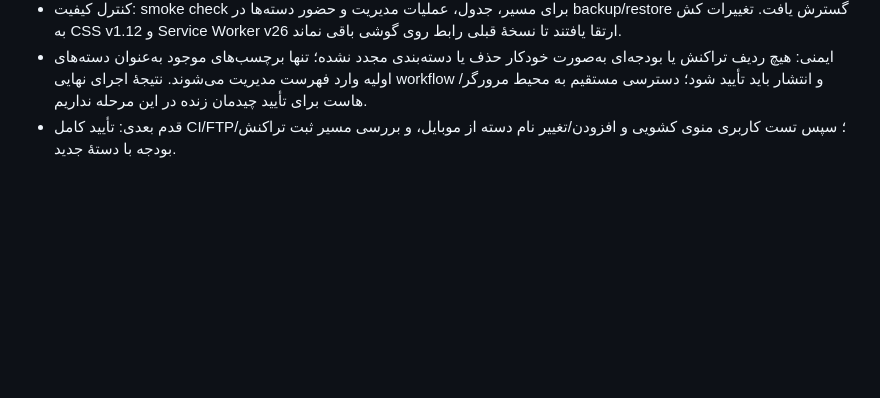
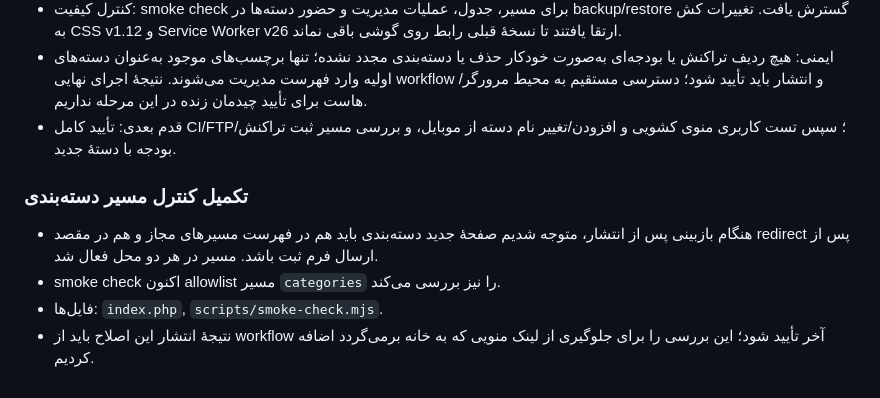
Before and after one commit to shoeibnajjari-bit/sho-os, a Markdown page: docs/DEVELOPMENT_LOG.md, the part around the change. Rendered like a GitHub page; blank space fills up the shorter version.

Commit message:
Log category route allowlist fix

```diff
--- a/docs/DEVELOPMENT_LOG.md
+++ b/docs/DEVELOPMENT_LOG.md
@@ -199,3 +199,9 @@
 - کنترل کیفیت: smoke check برای مسیر، جدول، عملیات مدیریت و حضور دسته‌ها در backup/restore گسترش یافت. تغییرات کش به CSS v1.12 و Service Worker v26 ارتقا یافتند تا نسخهٔ قبلی رابط روی گوشی باقی نماند.
 - ایمنی: هیچ ردیف تراکنش یا بودجه‌ای به‌صورت خودکار حذف یا دسته‌بندی مجدد نشده؛ تنها برچسب‌های موجود به‌عنوان دسته‌های اولیه وارد فهرست مدیریت می‌شوند. نتیجهٔ اجرای نهایی workflow و انتشار باید تأیید شود؛ دسترسی مستقیم به محیط مرورگر/هاست برای تأیید چیدمان زنده در این مرحله نداریم.
 - قدم بعدی: تأیید کامل CI/FTP؛ سپس تست کاربری منوی کشویی و افزودن/تغییر نام دسته از موبایل، و بررسی مسیر ثبت تراکنش/بودجه با دستهٔ جدید.
+
+### تکمیل کنترل مسیر دسته‌بندی
+- هنگام بازبینی پس از انتشار، متوجه شدیم صفحهٔ جدید دسته‌بندی باید هم در فهرست مسیرهای مجاز و هم در مقصد redirect پس از ارسال فرم ثبت باشد. مسیر در هر دو محل فعال شد.
+- smoke check اکنون allowlist مسیر `categories` را نیز بررسی می‌کند.
+- فایل‌ها: `index.php`, `scripts/smoke-check.mjs`.
+- نتیجهٔ انتشار این اصلاح باید از workflow آخر تأیید شود؛ این بررسی را برای جلوگیری از لینک منویی که به خانه برمی‌گردد اضافه کردیم.
```
